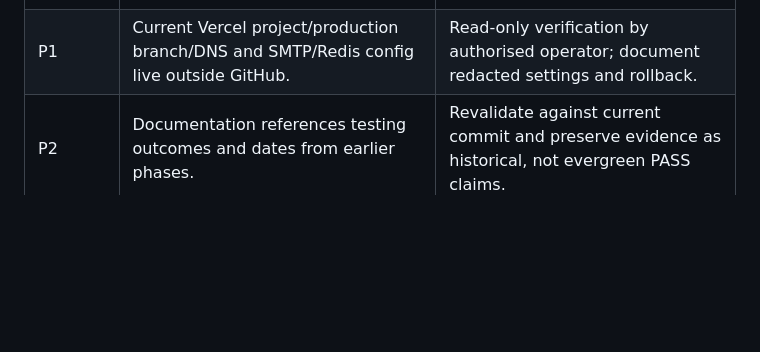
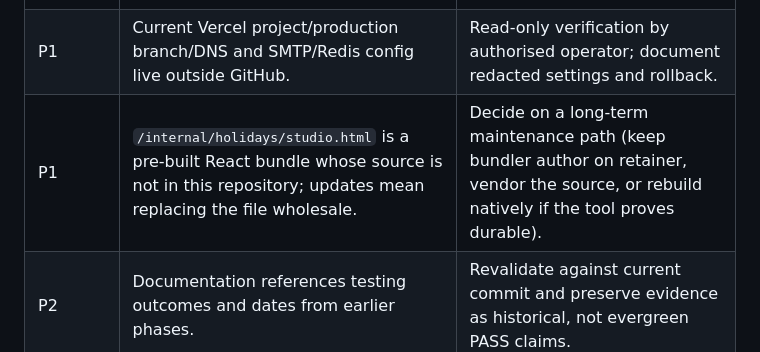
Before and after one commit to ariefinance/arie-finance-website-staging, a Markdown page: docs/VERIFICATION-BACKLOG.md, the part around the change. Drawn GitHub-style; blank space fills up the shorter version.

```diff
--- a/docs/VERIFICATION-BACKLOG.md
+++ b/docs/VERIFICATION-BACKLOG.md
@@ -14,6 +14,7 @@
 | P1 | No complete operator guides in-repo for Sales Tracker, onboarding requirements, pricing and logout. | Write guides with screenshots, permissions, inputs, workflow, errors and escalation after live owner walkthrough. |
 | P1 | No central matrix of component owner, access tier, data destination, support channel and recovery owner. | Management to assign each row in platform inventory; avoid guessed names. |
 | P1 | Current Vercel project/production branch/DNS and SMTP/Redis config live outside GitHub. | Read-only verification by authorised operator; document redacted settings and rollback. |
+| P1 | `/internal/holidays/studio.html` is a pre-built React bundle whose source is not in this repository; updates mean replacing the file wholesale. | Decide on a long-term maintenance path (keep bundler author on retainer, vendor the source, or rebuild natively if the tool proves durable). |
 | P2 | Documentation references testing outcomes and dates from earlier phases. | Revalidate against current commit and preserve evidence as historical, not evergreen PASS claims. |
 | P2 | Public landing page bundled in a single large `index.html` file. | Document exact safe-edit method and smoke test; do not refactor site merely to improve documentation. |
 
```
Also changed, not shown: docs/OPERATIONS.md (+2 -0 lines), docs/README.md (+6 -3 lines).
